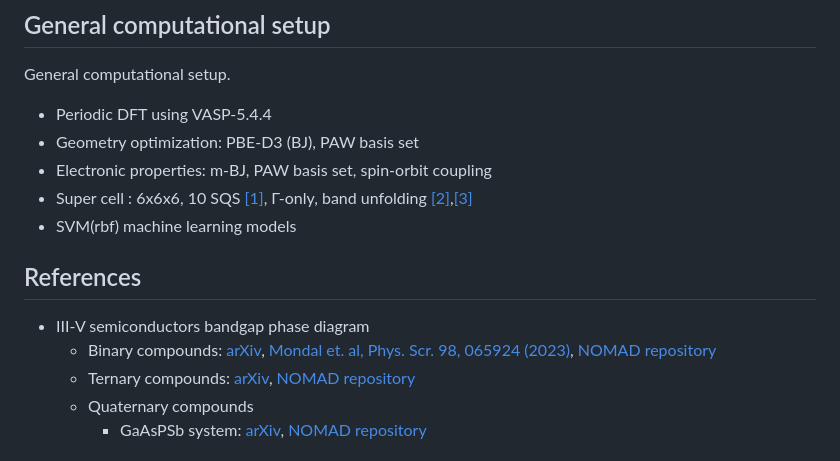
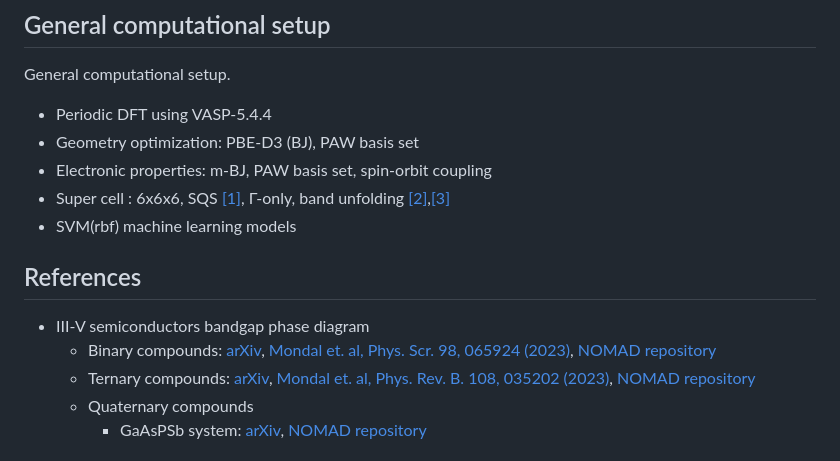
Before and after one commit to bmondal94/Bandgap-Phase-Diagram, a Markdown page: README.md, the part around the change. GitHub-like rendering.

```diff
--- a/README.md
+++ b/README.md
@@ -14,13 +14,13 @@ General computational setup.
 * Periodic DFT using VASP-5.4.4
 * Geometry optimization: PBE-D3 (BJ), PAW basis set
 * Electronic properties: m-BJ, PAW basis set, spin-orbit coupling
-* Super cell : 6x6x6, 10 SQS [[1]](https://www.brown.edu/Departments/Engineering/Labs/avdw/atat/manual/node74.html), Γ-only, band unfolding [[2]](https://github.com/rubel75/fold2Bloch-VASP),[[3]](https://github.com/band-unfolding/bandup)
+* Super cell : 6x6x6, SQS [[1]](https://www.brown.edu/Departments/Engineering/Labs/avdw/atat/manual/node74.html), Γ-only, band unfolding [[2]](https://github.com/rubel75/fold2Bloch-VASP),[[3]](https://github.com/band-unfolding/bandup)
 * SVM(rbf) machine learning models
 
 ## References
 * III-V semiconductors bandgap phase diagram
     *  Binary compounds: [arXiv](http://arxiv.org/abs/2208.10596), [Mondal et. al, Phys. Scr. 98, 065924 (2023)](https://doi.org/10.1088/1402-4896/acd08b), [NOMAD repository](https://doi.org/10.17172/NOMAD/2022.08.20-2)
-    *  Ternary compounds: [arXiv](http://arxiv.org/abs/2302.14547), [NOMAD repository](https://doi.org/10.17172/NOMAD/2023.02.27-1)
+    *  Ternary compounds: [arXiv](http://arxiv.org/abs/2302.14547), [Mondal et. al, Phys. Rev. B. 108, 035202 (2023)](https://doi.org/10.1103/PhysRevB.108.035202), [NOMAD repository](https://doi.org/10.17172/NOMAD/2023.02.27-1)
     *  Quaternary compounds
         *  GaAsPSb system: [arXiv](https://doi.org/10.48550/arXiv.2305.03666), [NOMAD repository](https://doi.org/10.17172/NOMAD/2023.05.03-1)
 
```
Also changed, not shown: ImageFolder/BPD1.png, ImageFolder/BPD2.png, 1 other file.
